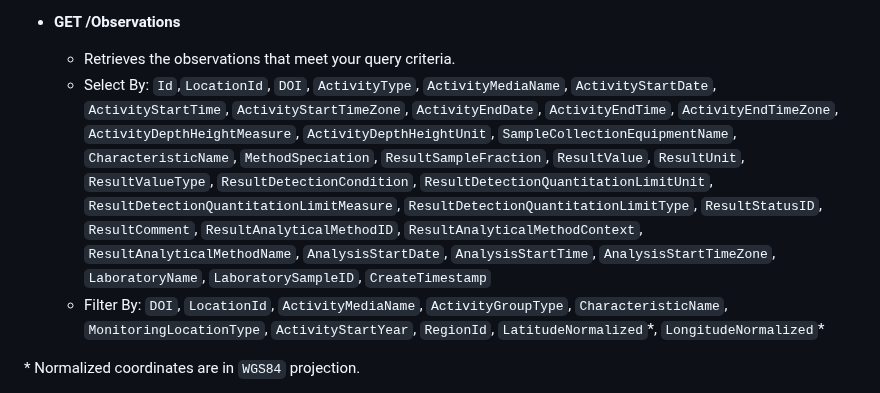
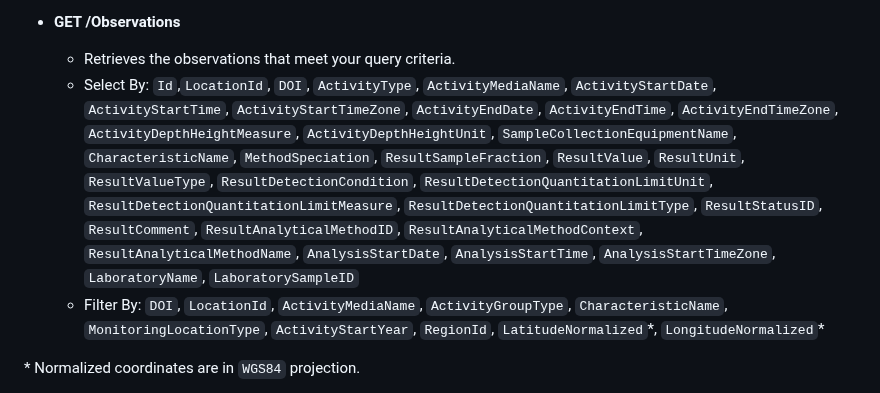
Before and after one commit to datastreamapp/api-docs, a Markdown page: docs/README.md, the part around the change. Rendered like a GitHub page.

Commit message:
docs: remove CreateTimestamp

```diff
--- a/docs/README.md
+++ b/docs/README.md
@@ -47,7 +47,7 @@ Remember that your API key is for your use only. Please do not share your API ke
 
 - **GET /Observations**
   - Retrieves the observations that meet your query criteria.
-  - Select By: `Id`,`LocationId`,  `DOI`, `ActivityType`, `ActivityMediaName`, `ActivityStartDate`, `ActivityStartTime`, `ActivityStartTimeZone`, `ActivityEndDate`, `ActivityEndTime`, `ActivityEndTimeZone`, `ActivityDepthHeightMeasure`, `ActivityDepthHeightUnit`, `SampleCollectionEquipmentName`, `CharacteristicName`, `MethodSpeciation`, `ResultSampleFraction`, `ResultValue`, `ResultUnit`, `ResultValueType`, `ResultDetectionCondition`, `ResultDetectionQuantitationLimitUnit`, `ResultDetectionQuantitationLimitMeasure`, `ResultDetectionQuantitationLimitType`, `ResultStatusID`, `ResultComment`, `ResultAnalyticalMethodID`, `ResultAnalyticalMethodContext`, `ResultAnalyticalMethodName`, `AnalysisStartDate`, `AnalysisStartTime`, `AnalysisStartTimeZone`, `LaboratoryName`, `LaboratorySampleID`, `CreateTimestamp`
+  - Select By: `Id`,`LocationId`,  `DOI`, `ActivityType`, `ActivityMediaName`, `ActivityStartDate`, `ActivityStartTime`, `ActivityStartTimeZone`, `ActivityEndDate`, `ActivityEndTime`, `ActivityEndTimeZone`, `ActivityDepthHeightMeasure`, `ActivityDepthHeightUnit`, `SampleCollectionEquipmentName`, `CharacteristicName`, `MethodSpeciation`, `ResultSampleFraction`, `ResultValue`, `ResultUnit`, `ResultValueType`, `ResultDetectionCondition`, `ResultDetectionQuantitationLimitUnit`, `ResultDetectionQuantitationLimitMeasure`, `ResultDetectionQuantitationLimitType`, `ResultStatusID`, `ResultComment`, `ResultAnalyticalMethodID`, `ResultAnalyticalMethodContext`, `ResultAnalyticalMethodName`, `AnalysisStartDate`, `AnalysisStartTime`, `AnalysisStartTimeZone`, `LaboratoryName`, `LaboratorySampleID`
   - Filter By: `DOI`, `LocationId`, `ActivityMediaName`, `ActivityGroupType`, `CharacteristicName`, `MonitoringLocationType`, `ActivityStartYear`, `RegionId`, `LatitudeNormalized`\*, `LongitudeNormalized`\*
 
  \* Normalized coordinates are in `WGS84` projection.
```
